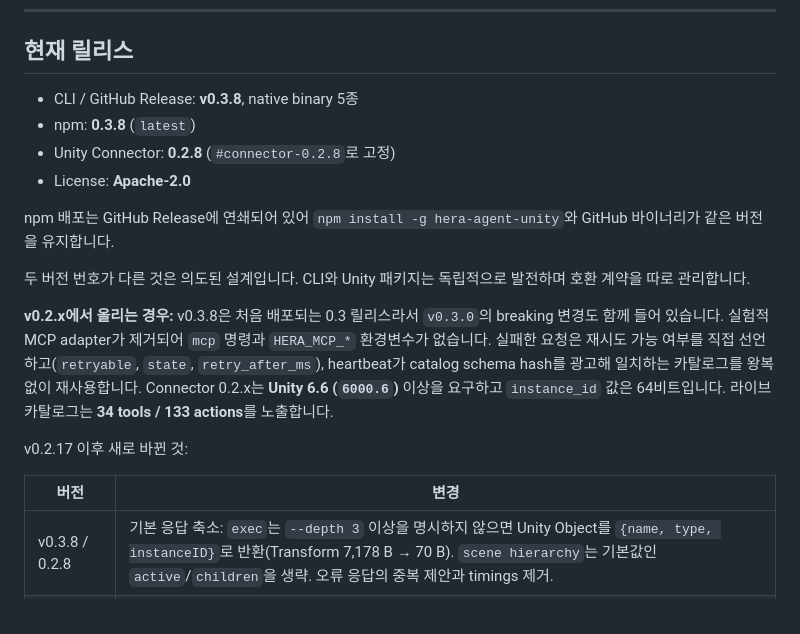
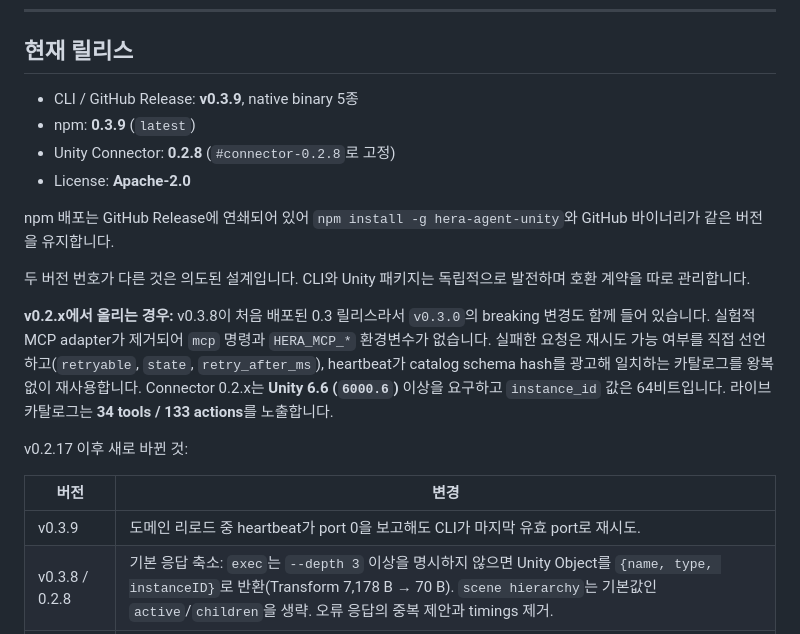
Before and after one commit to NotNull92/hera-agent-unity, a Markdown page: README.ko.md, the part around the change. GitHub-like rendering.

Commit message:
docs: describe v0.3.9 release
Co-Authored-By: Claude Opus 5.5 <noreply@anthropic.com>

```diff
--- a/README.ko.md
+++ b/README.ko.md
@@ -725,8 +725,8 @@ CLI를 그대로 사용하세요. 탐색은 `list`, typed 실행은 `call`, 전
 
 ## 현재 릴리스
 
-- CLI / GitHub Release: **v0.3.8**, native binary 5종
-- npm: **0.3.8** (`latest`)
+- CLI / GitHub Release: **v0.3.9**, native binary 5종
+- npm: **0.3.9** (`latest`)
 - Unity Connector: **0.2.8** (`#connector-0.2.8`로 고정)
 - License: **Apache-2.0**
 
@@ -734,12 +734,13 @@ npm 배포는 GitHub Release에 연쇄되어 있어 `npm install -g hera-agent-u
 
 두 버전 번호가 다른 것은 의도된 설계입니다. CLI와 Unity 패키지는 독립적으로 발전하며 호환 계약을 따로 관리합니다.
 
-**v0.2.x에서 올리는 경우:** v0.3.8은 처음 배포되는 0.3 릴리스라서 `v0.3.0`의 breaking 변경도 함께 들어 있습니다. 실험적 MCP adapter가 제거되어 `mcp` 명령과 `HERA_MCP_*` 환경변수가 없습니다. 실패한 요청은 재시도 가능 여부를 직접 선언하고(`retryable`, `state`, `retry_after_ms`), heartbeat가 catalog schema hash를 광고해 일치하는 카탈로그를 왕복 없이 재사용합니다. Connector 0.2.x는 **Unity 6.6 (`6000.6`)** 이상을 요구하고 `instance_id` 값은 64비트입니다. 라이브 카탈로그는 **34 tools / 133 actions**를 노출합니다.
+**v0.2.x에서 올리는 경우:** v0.3.8이 처음 배포된 0.3 릴리스라서 `v0.3.0`의 breaking 변경도 함께 들어 있습니다. 실험적 MCP adapter가 제거되어 `mcp` 명령과 `HERA_MCP_*` 환경변수가 없습니다. 실패한 요청은 재시도 가능 여부를 직접 선언하고(`retryable`, `state`, `retry_after_ms`), heartbeat가 catalog schema hash를 광고해 일치하는 카탈로그를 왕복 없이 재사용합니다. Connector 0.2.x는 **Unity 6.6 (`6000.6`)** 이상을 요구하고 `instance_id` 값은 64비트입니다. 라이브 카탈로그는 **34 tools / 133 actions**를 노출합니다.
 
 v0.2.17 이후 새로 바뀐 것:
 
 | 버전 | 변경 |
 |---|---|
+| v0.3.9 | 도메인 리로드 중 heartbeat가 port 0을 보고해도 CLI가 마지막 유효 port로 재시도. |
 | v0.3.8 / 0.2.8 | 기본 응답 축소: `exec`는 `--depth 3` 이상을 명시하지 않으면 Unity Object를 `{name, type, instanceID}`로 반환(Transform 7,178 B → 70 B). `scene hierarchy`는 기본값인 `active`/`children`을 생략. 오류 응답의 중복 제안과 timings 제거. |
 | v0.3.7 | Windows Editor 실행 시 Unity Hub 보조 설치 폴더의 버전도 찾음. |
 | v0.3.6 | `list --profiles`, `list --profile <name>`으로 캐시된 카탈로그에서 작업별 도구 묶음 조회. |
```
Also changed, not shown: CHANGELOG.md (+3 -1 lines), README.md (+4 -3 lines).
